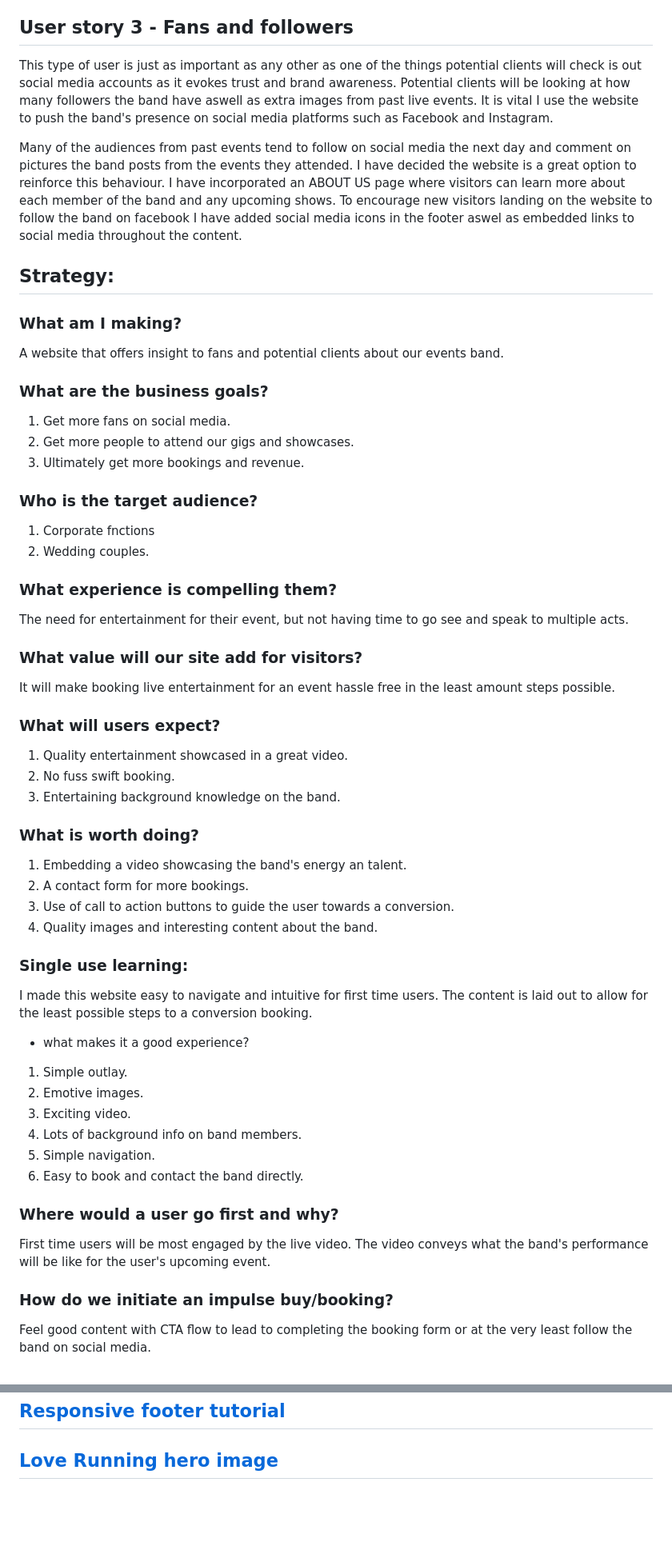
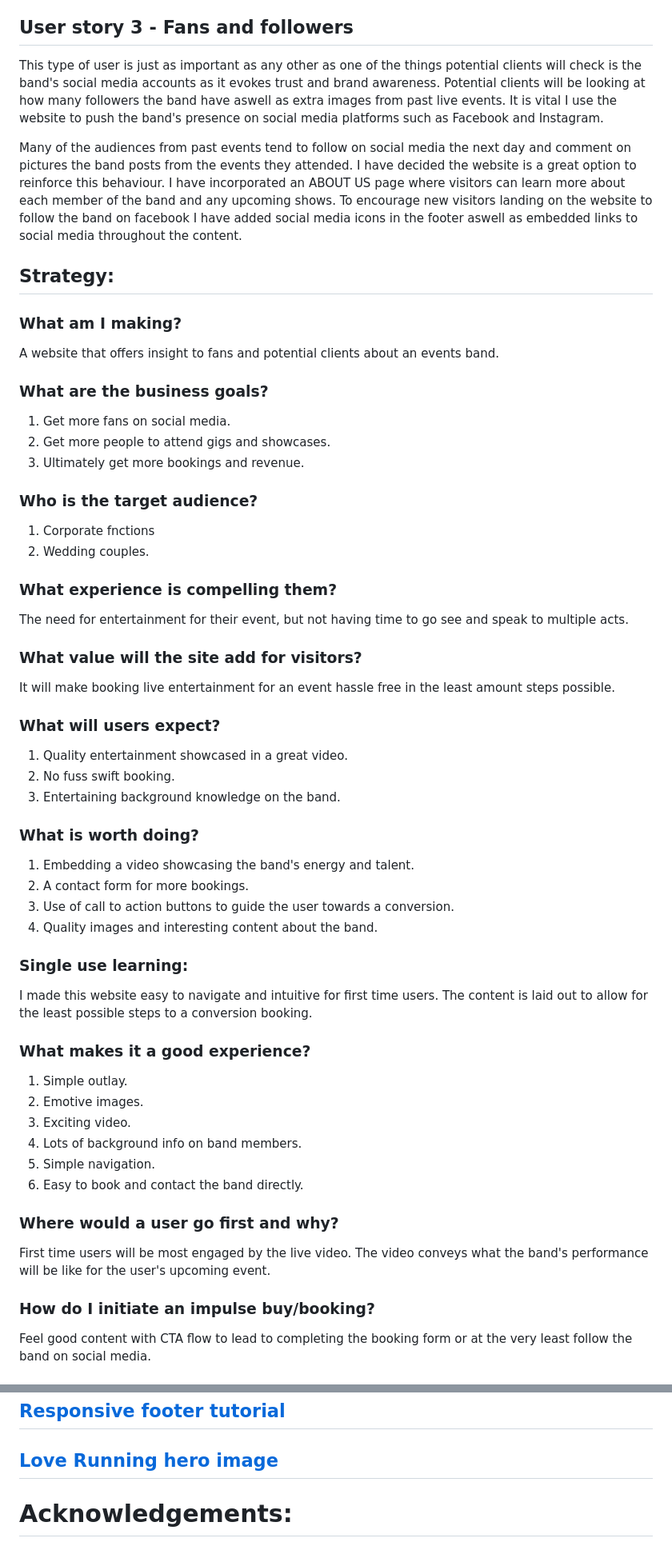
Before and after one commit to Joe2308/milestone-1-test-run, a Markdown page: README.md, 2 parts joined by grey strips. Shown: that part at 80% size. Rendered like a GitHub page; blank space fills up the shorter version.

```diff
--- a/README.md
+++ b/README.md
@@ -47,20 +49,20 @@ The live video is key here and the songs are very important. They must appeal to
 At this point the site will guide the couples to complete a booking form or at the very least enquire about a possible booking.
 
 ## User story 3 - Fans and followers
-This type of user is just as important as any other as one of the things potential clients will check is out social media accounts as it evokes trust and brand awareness.
+This type of user is just as important as any other as one of the things potential clients will check is the band's social media accounts as it evokes trust and brand awareness.
 Potential clients will be looking at how many followers the band have aswell as extra images from past live events. It is vital I use the website to push the band's presence on social media platforms such as Facebook and Instagram.
 
 Many of the audiences from past events tend to follow on social media the next day and comment on pictures the band posts from the events they attended.
 I have decided the website is a great option to reinforce this behaviour. I have incorporated an ABOUT US page where visitors can learn more about each member of the band and any upcoming shows.
-To encourage new visitors landing on the website to follow the band on facebook  I have added social media icons in the footer aswel as embedded links to social media throughout the content.
+To encourage new visitors landing on the website to follow the band on facebook  I have added social media icons in the footer aswell as embedded links to social media throughout the content.
 
 ## Strategy:
 ### What am I making?
-A website that offers insight to fans and potential clients about our events band.
+A website that offers insight to fans and potential clients about an events band.
 
 ### What are the business goals?
 1. Get more fans on social media.
-1. Get more people to attend our gigs and showcases.
+1. Get more people to attend gigs and showcases.
 1. Ultimately get more bookings and revenue.
 
 ### Who is the target audience?
@@ -70,7 +72,7 @@ A website that offers insight to fans and potential clients about our events ban
 ### What experience is compelling them?
 The need for entertainment for their event, but not having time to go see and speak to multiple acts.
 
-### What value will our site add for visitors?
+### What value will the site add for visitors?
 It will make booking live entertainment for an event hassle free in the least amount steps possible.
 
 ### What will users expect?
@@ -79,7 +81,7 @@ It will make booking live entertainment for an event hassle free in the least am
 1. Entertaining background knowledge on the band.
 
 ### What is worth doing?
-1. Embedding a video showcasing the band's energy an talent.
+1. Embedding a video showcasing the band's energy and talent.
 1. A contact form for more bookings.
 1. Use of call to action buttons to guide the user towards a conversion.
 1. Quality images and interesting content about the band.
@@ -88,7 +90,7 @@ It will make booking live entertainment for an event hassle free in the least am
 I made this website easy to navigate and intuitive for first time users.
 The content is laid out to allow for the least possible steps to a conversion booking.
 
-* what makes it a good experience?
+### What makes it a good experience?
 1. Simple outlay.
 1. Emotive images.
 1. Exciting video.
@@ -100,7 +102,7 @@ The content is laid out to allow for the least possible steps to a conversion bo
 First time users will be most engaged by the live video.
 The video conveys what the band's performance will be like for the user's upcoming event.
 
-### How do we initiate an impulse buy/booking?
+### How do I initiate an impulse buy/booking?
 Feel good content with CTA flow to lead to completing the booking form or at the very least follow the band on social media.
 
 ## Scope:
@@ -287,3 +301,6 @@ Images were taken by [Mark Duffy Photography](https://www.markduffyphotography.c
 ## [Responsive footer tutorial](https://youtu.be/Ie59s2wZYc8)
 
 ## [Love Running hero image](https://learn.codeinstitute.net/courses/course-v1:CodeInstitute+CSE101+2020_Q2/courseware/be0e510a3aca4bccb6e0bba4cf7cf06b/83c6c94d55f44c79a3646810d80ce7a3/)
+
+
+# Acknowledgements:
```
Also changed, not shown: other parts of README.md (+30 -16 lines), assets/images/w3c-css.png (added), assets/images/w3c-html.png (added).
